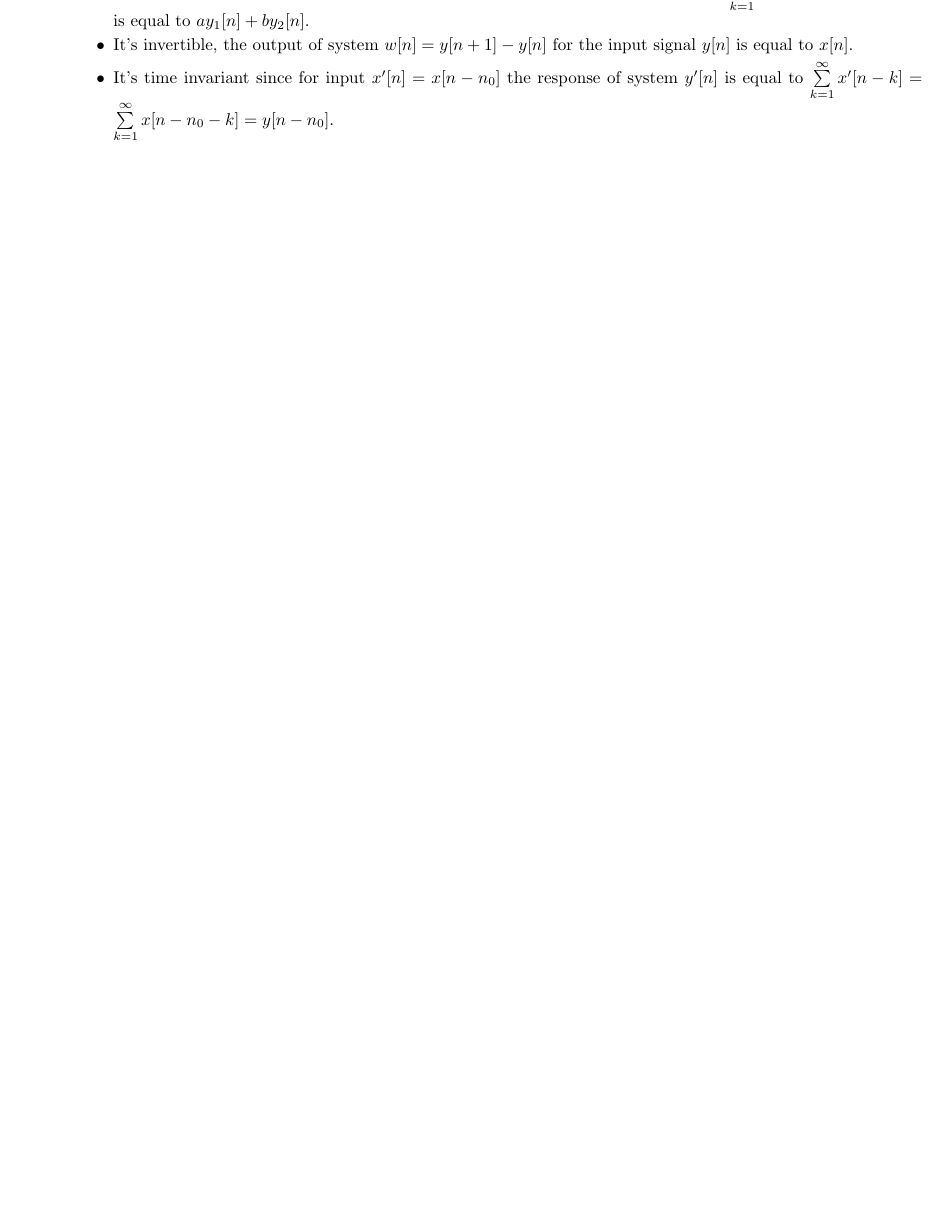
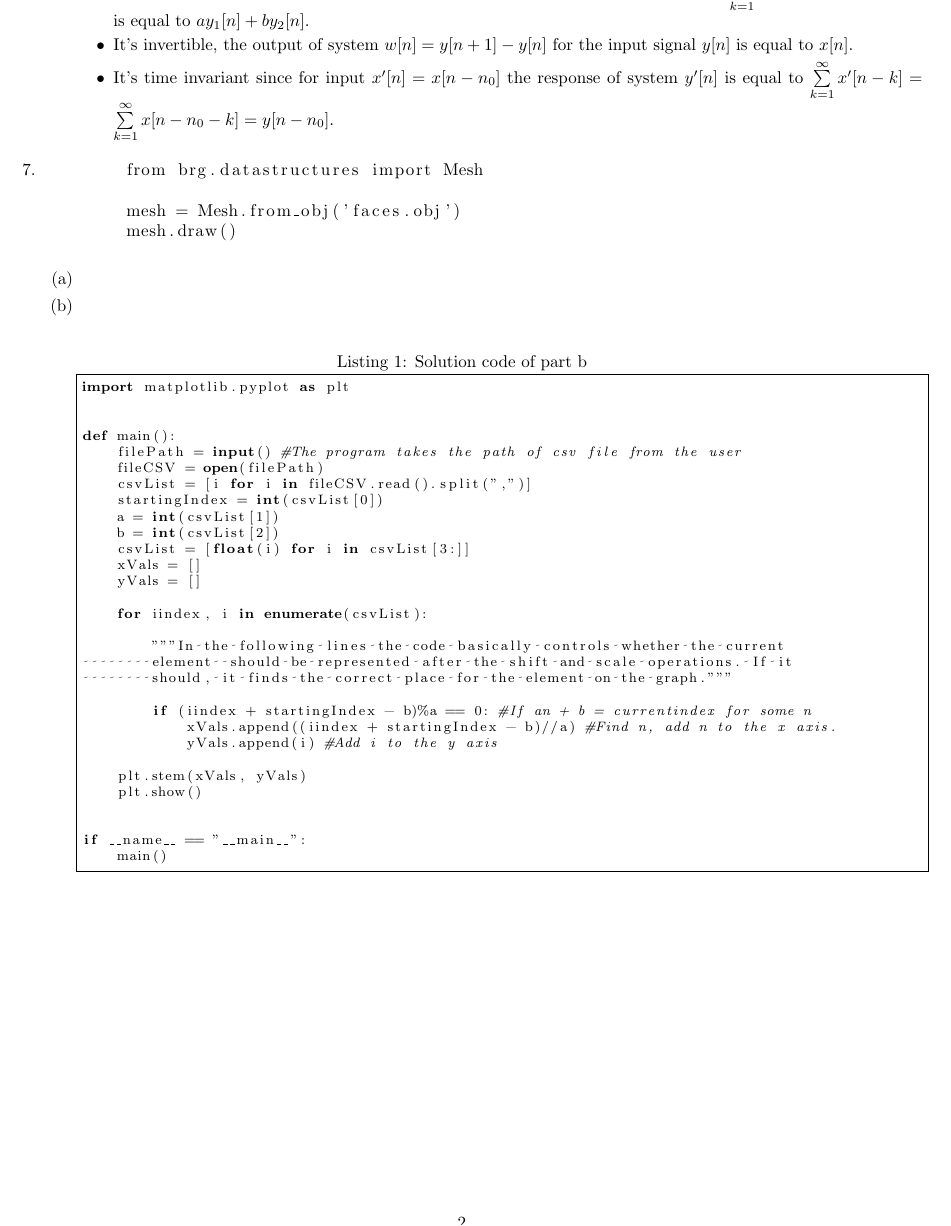
Before and after one commit to taylanisleyici/METUCEng-Homeworks-Semestr-3.2, a LaTeX problem sheet (CENG384/hw1/hw1.tex): part of page 2 of 3 before the commit and part of page 2 of 4 after it, cut so that both start at the same text, the shorter picture padded with empty space. Compiled offline with pdfLaTeX.

Commit message:
Add source code of hw1.7.b to tex file.

```diff
--- a/CENG384/hw1/hw1.tex
+++ b/CENG384/hw1/hw1.tex
@@ -4,6 +4,8 @@
 \usepackage{amsthm}
 \usepackage{graphicx}
 \usepackage{float}
+
+\usepackage{listings}
 
 \usepackage{tkz-euclide}
 \usepackage{tikz}
@@ -101,10 +103,53 @@ Homework 1}
           \end{enumerate}
 
     \item %write the solution of q7
+          \begin{lstlisting}
+        from brg.datastructures import Mesh
+
+        mesh = Mesh.from_obj('faces.obj')
+        mesh.draw()
+        \end{lstlisting}
           \begin{enumerate}
               % Write your solutions in the following items.
-              \item %write the solution of q7a
-                    \item~\\
+                \item %write the solution of q7a
+                \item~\\
+                    \lstset{language=Python}
+                    \lstset{frame=single}
+                    \lstset{caption={Solution code of part b}}
+                    \lstset{label={lst:code_direct}}
+                    \lstset{basicstyle=\footnotesize}
+                    \begin{lstlisting}
+import matplotlib.pyplot as plt
+
+
+def main():
+    filePath = input() #The program takes the path of csv file from the user
+    fileCSV = open(filePath)
+    csvList = [i for i in fileCSV.read().split(",")]
+    startingIndex = int(csvList[0])
+    a = int(csvList[1])
+    b = int(csvList[2])
+    csvList = [float(i) for i in csvList[3:]]
+    xVals = []
+    yVals = []
+
+    for iindex, i in enumerate(csvList):
+
+        """In the following lines the code basically controls whether the current
+        element  should be represented after the shift and scale operations. If it
+        should, it finds the correct place for the element on the graph."""
+
+        if (iindex + startingIndex - b)%a == 0: #If an + b = currentindex for some n
+            xVals.append((iindex + startingIndex - b)//a) #Find n, add n to the x axis.
+            yVals.append(i) #Add i to the y axis
+
+    plt.stem(xVals, yVals)
+    plt.show()
+
+
+if __name__ == "__main__":
+    main()
+                \end{lstlisting}
                     \begin{figure}[H]
                         \centering
                         \includegraphics[scale=0.75]{sine_part_b.png}
```
Also changed, not shown: CENG384/hw1/hw1.pdf, CENG384/hw1/hw1.tex (6 more changed lines), 6 other files.
